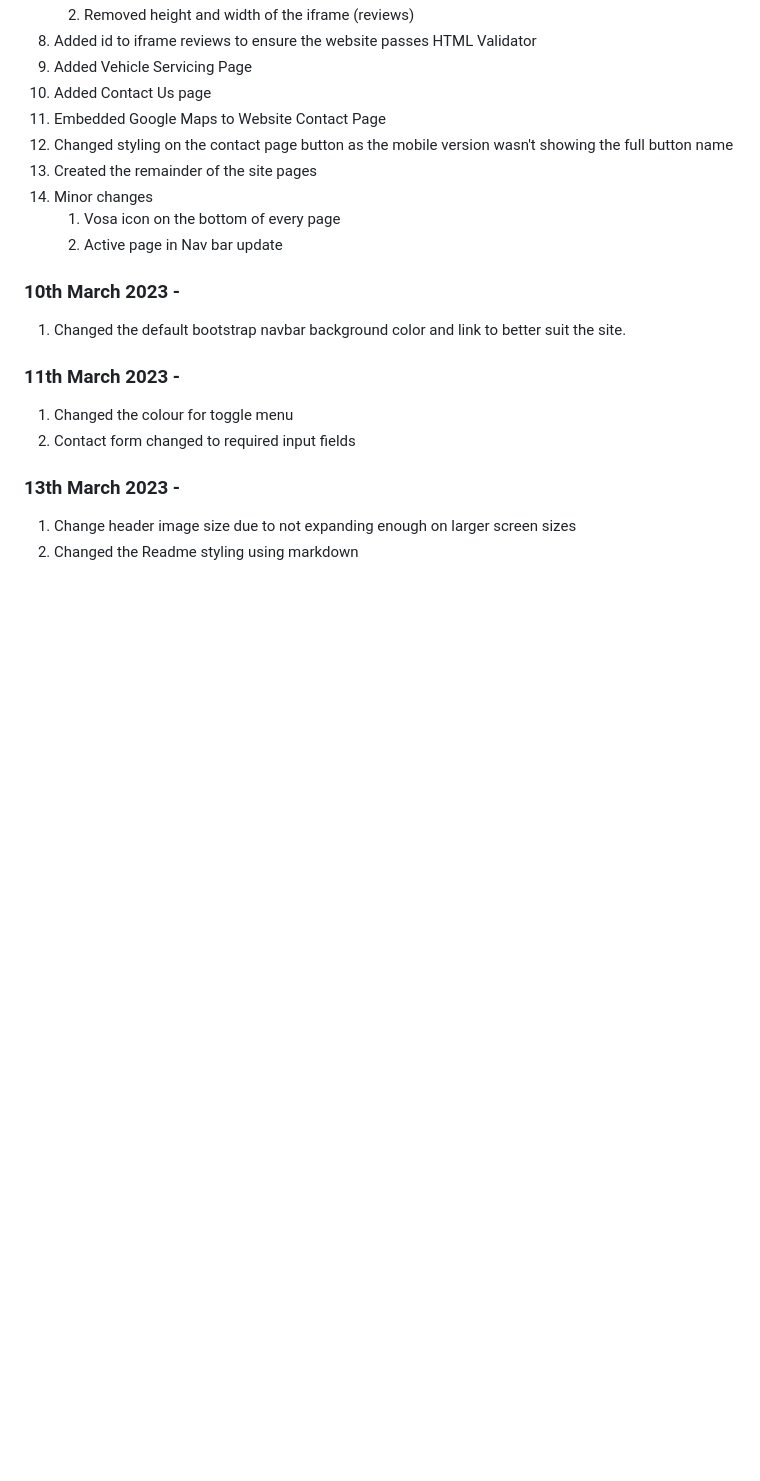
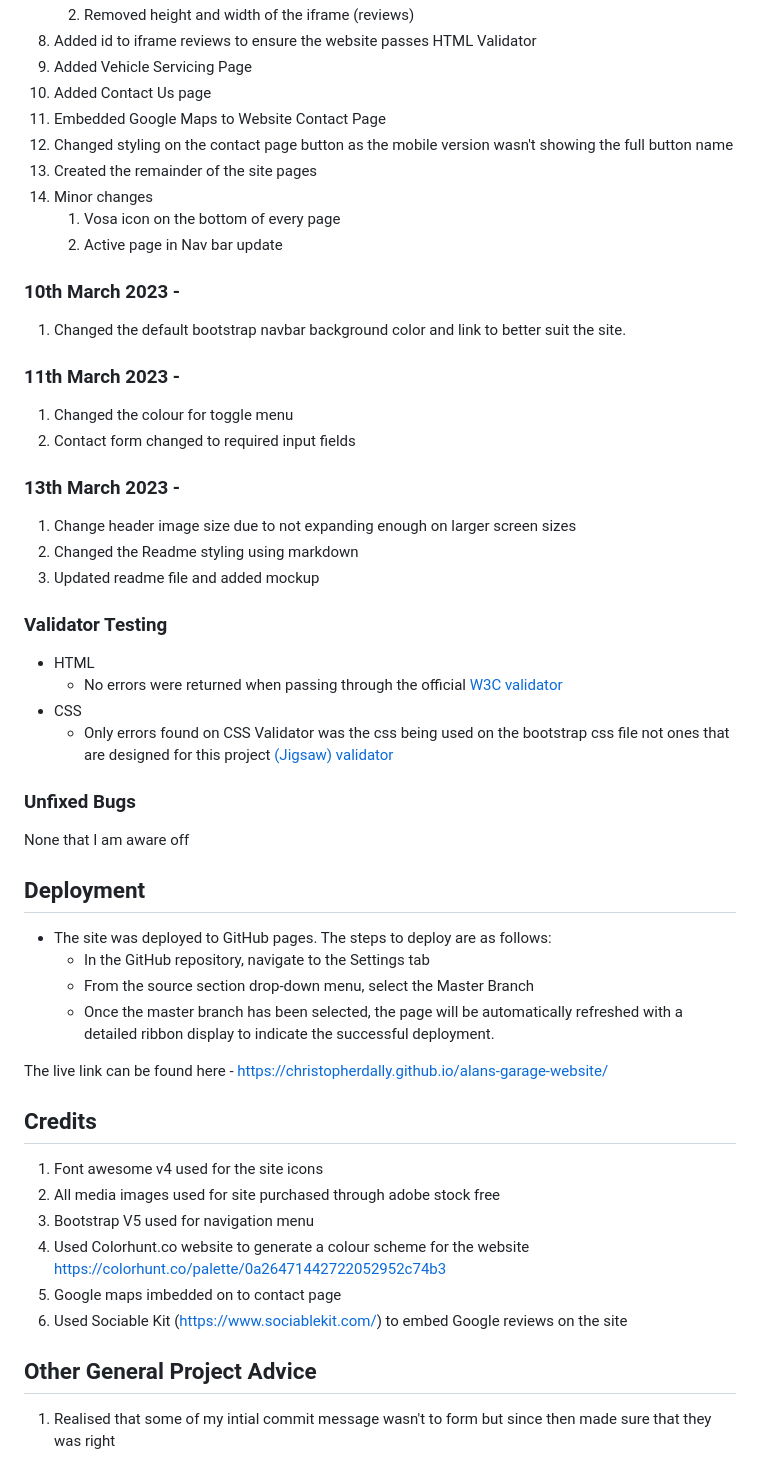
Before and after one commit to christopherdally/alans-garage-website, a Markdown page: README.md, the part around the change printed below. GitHub-like rendering; blank space fills up the shorter version.

```diff
--- a/README.md
+++ b/README.md
@@ -62,7 +58,6 @@ rgb(10, 38, 71)	rgb(20, 66, 114)			rgb(32, 82, 149)		rgb(44, 116, 179)
 
 1. Changed the default bootstrap navbar background color and link to better suit the site.
 
-
 ### 11th March 2023 -
 
 1. Changed the colour for toggle menu
@@ -72,3 +67,38 @@ rgb(10, 38, 71)	rgb(20, 66, 114)			rgb(32, 82, 149)		rgb(44, 116, 179)
 
 1. Change header image size due to not expanding enough on larger screen sizes
 2. Changed the Readme styling using markdown
+3. Updated readme file and added mockup
+
+### Validator Testing
+
+- HTML
+  - No errors were returned when passing through the official [W3C validator](https://validator.w3.org/nu/?doc=https%3A%2F%2Fchristopherdally.github.io%2Falans-garage-website%2F)
+- CSS
+  - Only errors found on CSS Validator was the css being used on the bootstrap css file not ones that are designed for this project [(Jigsaw) validator](https://jigsaw.w3.org/css-validator/validator?uri=https%3A%2F%2Fchristopherdally.github.io%2Falans-garage-website%2Findex.html&profile=css3svg&usermedium=all&warning=1&vextwarning=&lang=en)
+
+### Unfixed Bugs
+
+None that I am aware off
+
+## Deployment
+
+- The site was deployed to GitHub pages. The steps to deploy are as follows:
+  - In the GitHub repository, navigate to the Settings tab
+  - From the source section drop-down menu, select the Master Branch
+  - Once the master branch has been selected, the page will be automatically refreshed with a detailed ribbon display to indicate the successful deployment.
+
+The live link can be found here - https://christopherdally.github.io/alans-garage-website/
+
+
+## Credits
+
+1. Font awesome v4 used for the site icons
+2. All media images used for site purchased through adobe stock free
+3. Bootstrap V5 used for navigation menu
+4. Used Colorhunt.co website to generate a colour scheme for the website https://colorhunt.co/palette/0a26471442722052952c74b3
+5. Google maps imbedded on to contact page
+6. Used Sociable Kit (https://www.sociablekit.com/) to embed Google reviews on the site
+
+## Other General Project Advice
+
+1. Realised that some of my intial commit message wasn't to form but since then made sure that they was right
```
Also changed, not shown: other parts of README.md (+17 -21 lines), wireframe/3-devices-black-mockup.png (added), wireframe/wireframe.png (renamed from assets/images/wireframe.png), 3 other files.
